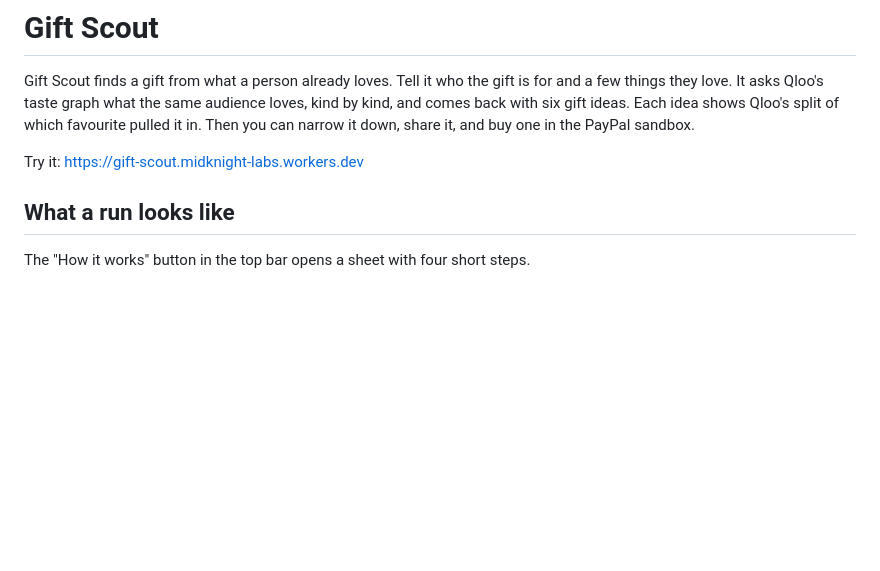
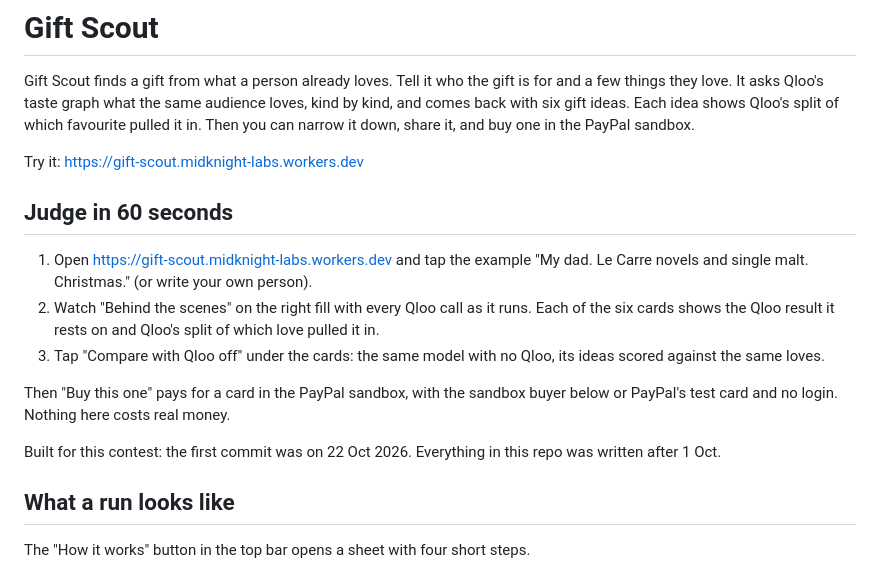
Before and after one commit to Midknight56/gift-scout, a Markdown page: README.md, the part around the change. Rendered like a GitHub page; blank space fills up the shorter version.

Commit message:
README: a Judge in 60 seconds box at the top

```diff
--- a/README.md
+++ b/README.md
@@ -6,6 +6,19 @@ shows Qloo's split of which favourite pulled it in. Then you can narrow it down,
 sandbox.
 
 Try it: https://gift-scout.midknight-labs.workers.dev
+
+## Judge in 60 seconds
+
+1. Open https://gift-scout.midknight-labs.workers.dev and tap the example "My dad. Le Carre novels and single malt.
+   Christmas." (or write your own person).
+2. Watch "Behind the scenes" on the right fill with every Qloo call as it runs. Each of the six cards shows the Qloo
+   result it rests on and Qloo's split of which love pulled it in.
+3. Tap "Compare with Qloo off" under the cards: the same model with no Qloo, its ideas scored against the same loves.
+
+Then "Buy this one" pays for a card in the PayPal sandbox, with the sandbox buyer below or PayPal's test card and no
+login. Nothing here costs real money.
+
+Built for this contest: the first commit was on 22 Oct 2026. Everything in this repo was written after 1 Oct.
 
 ## What a run looks like
 
```
